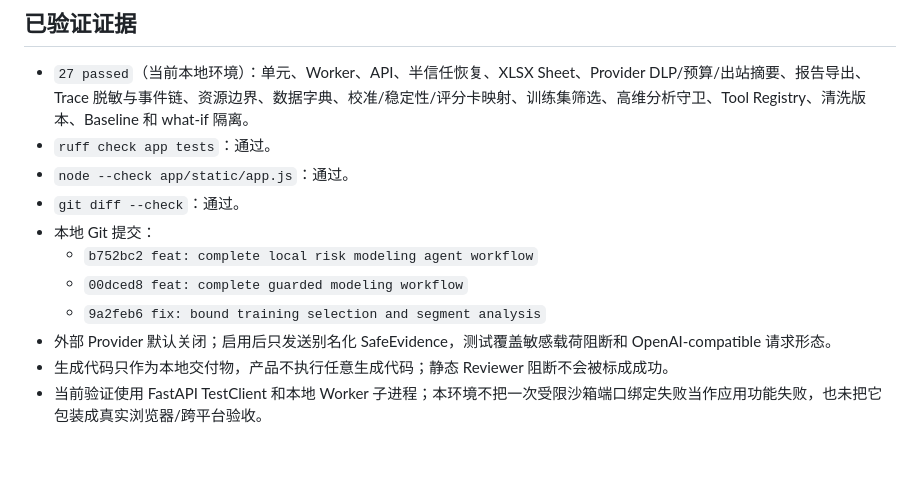
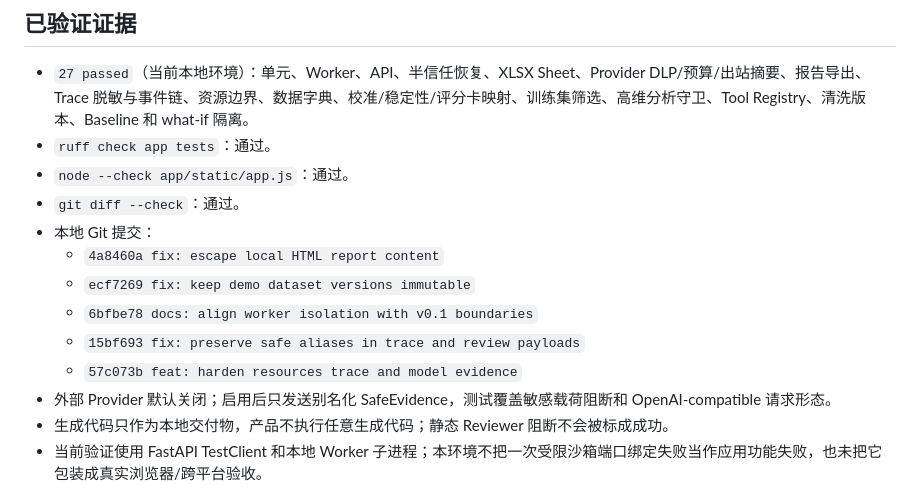
Before and after one commit to aaaaaaa-feng/risk-model-agent, a Markdown page: AUDIT_REPORT.md, the part around the change. Drawn GitHub-style; blank space fills up the shorter version.

Commit message:
docs: refresh local audit evidence

```diff
--- a/AUDIT_REPORT.md
+++ b/AUDIT_REPORT.md
@@ -26,9 +26,11 @@
 - `node --check app/static/app.js`：通过。
 - `git diff --check`：通过。
 - 本地 Git 提交：
-  - `b752bc2 feat: complete local risk modeling agent workflow`
-  - `00dced8 feat: complete guarded modeling workflow`
-  - `9a2feb6 fix: bound training selection and segment analysis`
+  - `4a8460a fix: escape local HTML report content`
+  - `ecf7269 fix: keep demo dataset versions immutable`
+  - `6bfbe78 docs: align worker isolation with v0.1 boundaries`
+  - `15bf693 fix: preserve safe aliases in trace and review payloads`
+  - `57c073b feat: harden resources trace and model evidence`
 - 外部 Provider 默认关闭；启用后只发送别名化 SafeEvidence，测试覆盖敏感载荷阻断和 OpenAI-compatible 请求形态。
 - 生成代码只作为本地交付物，产品不执行任意生成代码；静态 Reviewer 阻断不会被标成成功。
 - 当前验证使用 FastAPI TestClient 和本地 Worker 子进程；本环境不把一次受限沙箱端口绑定失败当作应用功能失败，也未把它包装成真实浏览器/跨平台验收。
```
